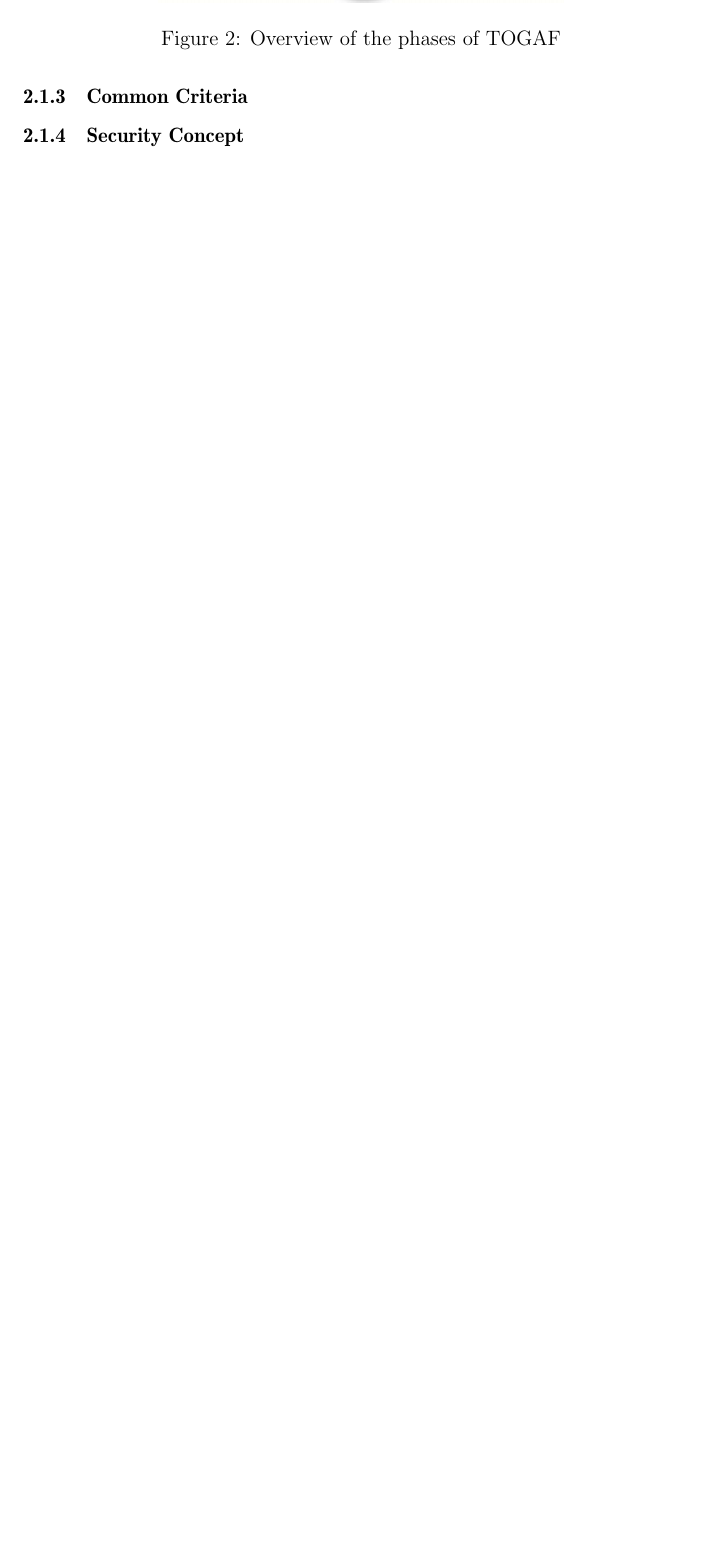
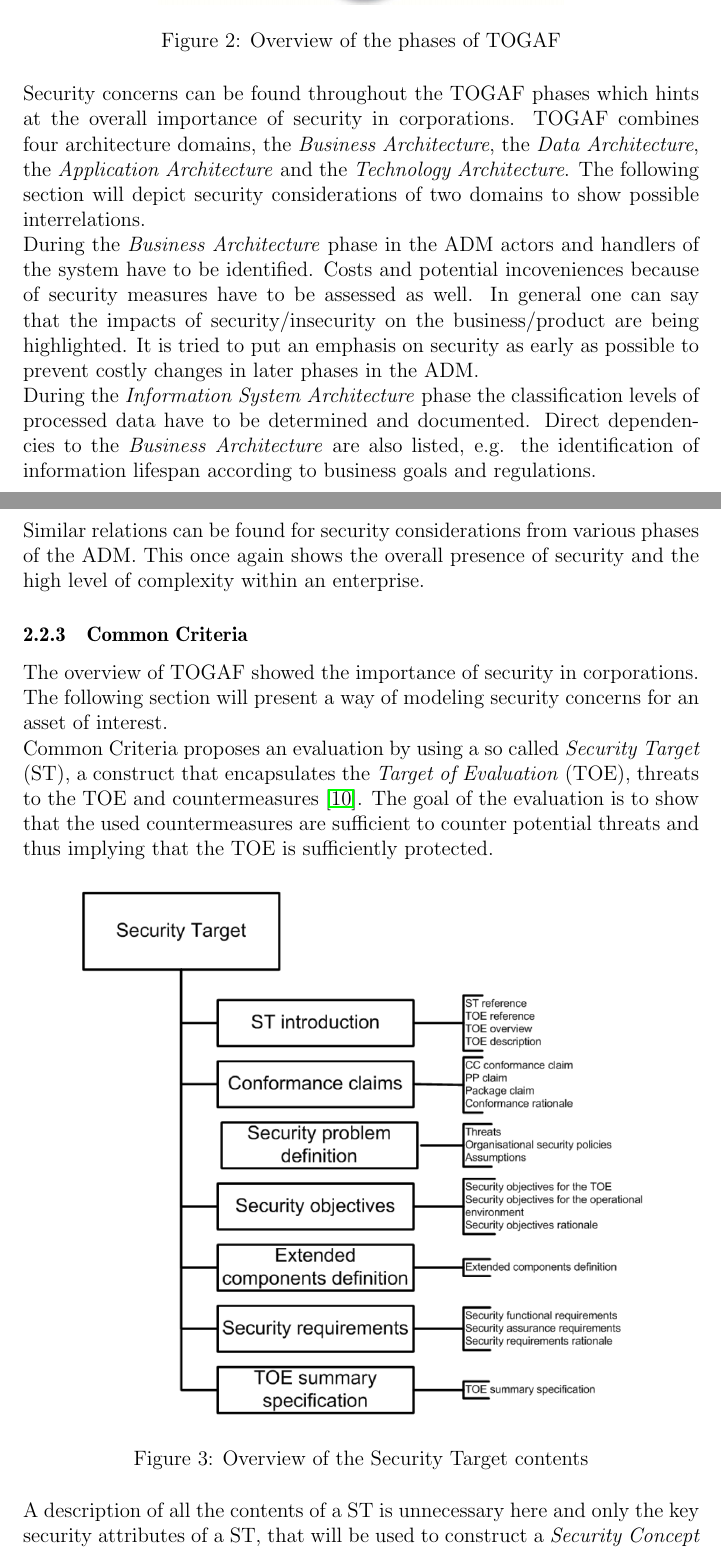
Before and after one commit to ginetrix/SecurityConceptM2M, a LaTeX thesis (masterarbeit/thesis.tex, which reads masterarbeit/2_main.tex): part of page 10 of 11 before the commit and two parts of pages 10 and 11 of 14 after it, the two joined at a grey line, cut so that both start at the same text, the shorter picture padded with empty space. Compiled offline with pdfLaTeX.

Commit message:
added TOGAF, security definition

```diff
--- a/masterarbeit/2_main.tex
+++ b/masterarbeit/2_main.tex
@@ -36,3 +49,23 @@ Information Security has often been merely an afterthought in corporations \cite
 \end{figure}
 
+Security concerns can be found throughout the TOGAF phases which hints at the overall importance of security in corporations. TOGAF combines four architecture domains, the \textit{Business Architecture}, the \textit{Data Architecture}, the \textit{Application Architecture} and the \textit{Technology Architecture}. The following section will depict security considerations of two domains to show possible interrelations.
+
+During the \textit{Business Architecture} phase in the ADM actors and handlers of the system have to be identified. Costs and potential incoveniences because of security measures have to be assessed as well. In general one can say that the impacts of security/insecurity on the business/product are being highlighted. It is tried to put an emphasis on security as early as possible to prevent costly changes in later phases in the ADM.
+
+During the \textit{Information System Architecture} phase the classification levels of processed data have to be determined and documented. Direct dependencies to the \textit{Business Architecture} are also listed, e.g. the identification of information lifespan according to business goals and regulations.
+
+Similar relations can be found for security considerations from various phases of the ADM. This once again shows the overall presence of security and the high level of complexity within an enterprise.
+
 \subsubsection{Common Criteria}
+The overview of TOGAF showed the importance of security in corporations. The following section will present a way of modeling security concerns for an asset of interest.
+
+Common Criteria proposes an evaluation by using a so called \textit{Security Target} (ST), a construct that encapsulates the \textit{Target of Evaluation} (TOE), threats to the TOE and countermeasures \cite{commoncriteria}. The goal of the evaluation is to show that the used countermeasures are sufficient to counter potential threats and thus implying that the TOE is sufficiently protected.
+
+\begin{figure}[H]
+\centering
+\includegraphics[width=0.85\textwidth]{pictures/sectarget.png}
+\caption{Overview of the Security Target contents}
+\label{fig:sectarget}
+\end{figure}
+
+A description of all the contents of a ST is unnecessary here and only the key security attributes of a ST, that will be used to construct a \textit{Security Concept} (Subsection \ref{subsubsec:secconc}), are being introduced.
```
Also changed, not shown: masterarbeit/refs.bib (+2 -1 lines), masterarbeit/pictures/sectarget.png (added), masterarbeit/thesis.pdf, masterarbeit/2_main.tex (24 more changed lines).
